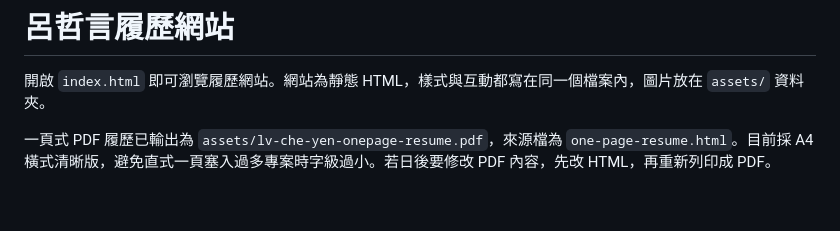
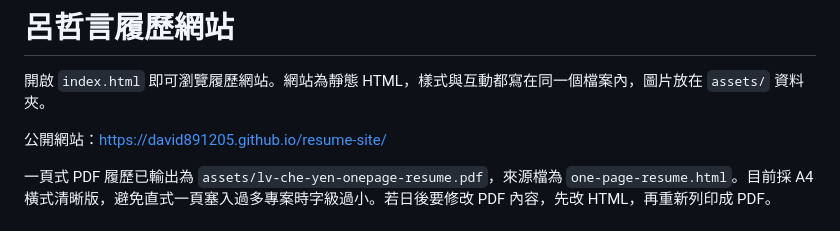
Before and after one commit to david891205/resume-site, a Markdown page: README.md, the part around the change. GitHub-like rendering; blank space fills up the shorter version.

Commit message:
Document published site URL

```diff
--- a/README.md
+++ b/README.md
@@ -1,6 +1,8 @@
 # 呂哲言履歷網站
 
 開啟 `index.html` 即可瀏覽履歷網站。網站為靜態 HTML，樣式與互動都寫在同一個檔案內，圖片放在 `assets/` 資料夾。
+
+公開網站：<https://david891205.github.io/resume-site/>
 
 一頁式 PDF 履歷已輸出為 `assets/lv-che-yen-onepage-resume.pdf`，來源檔為 `one-page-resume.html`。目前採 A4 橫式清晰版，避免直式一頁塞入過多專案時字級過小。若日後要修改 PDF 內容，先改 HTML，再重新列印成 PDF。
 
```
